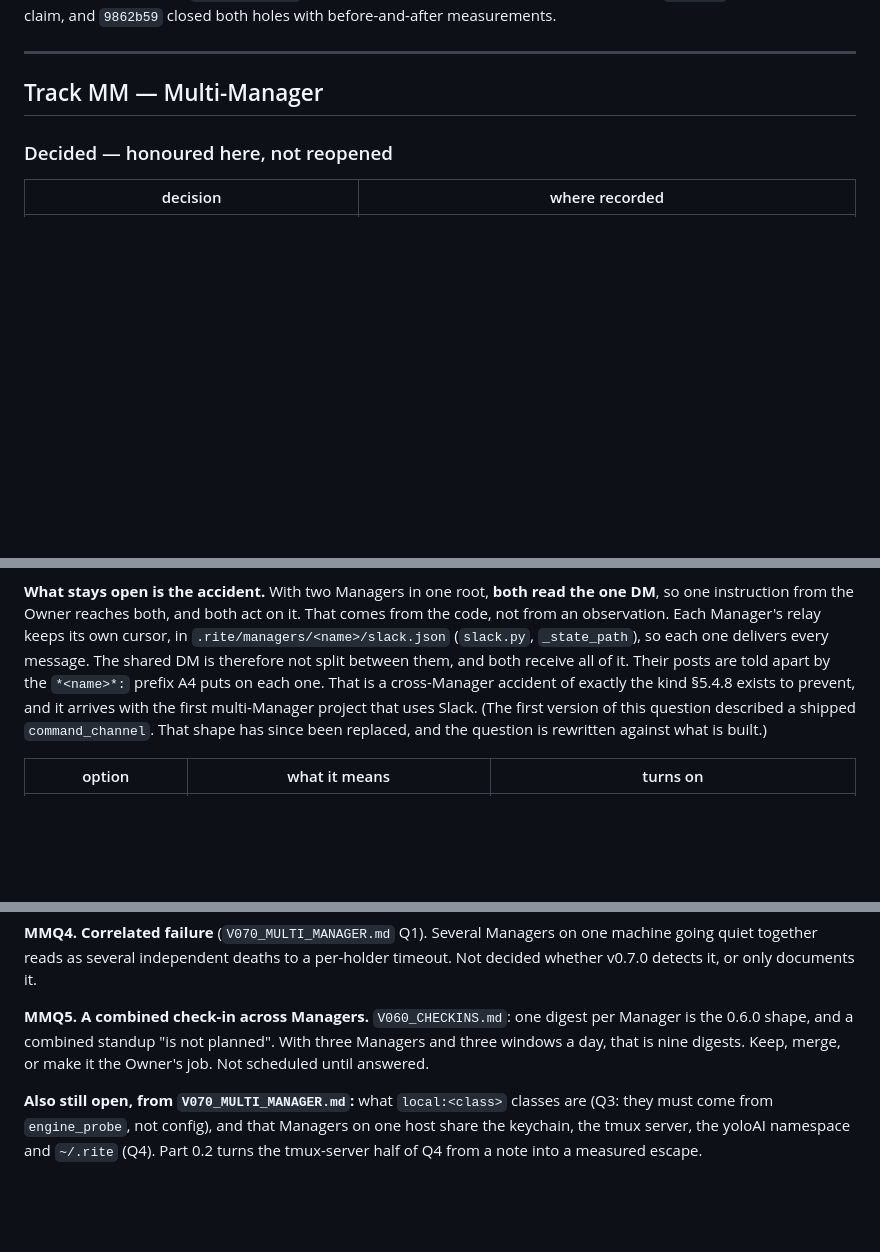
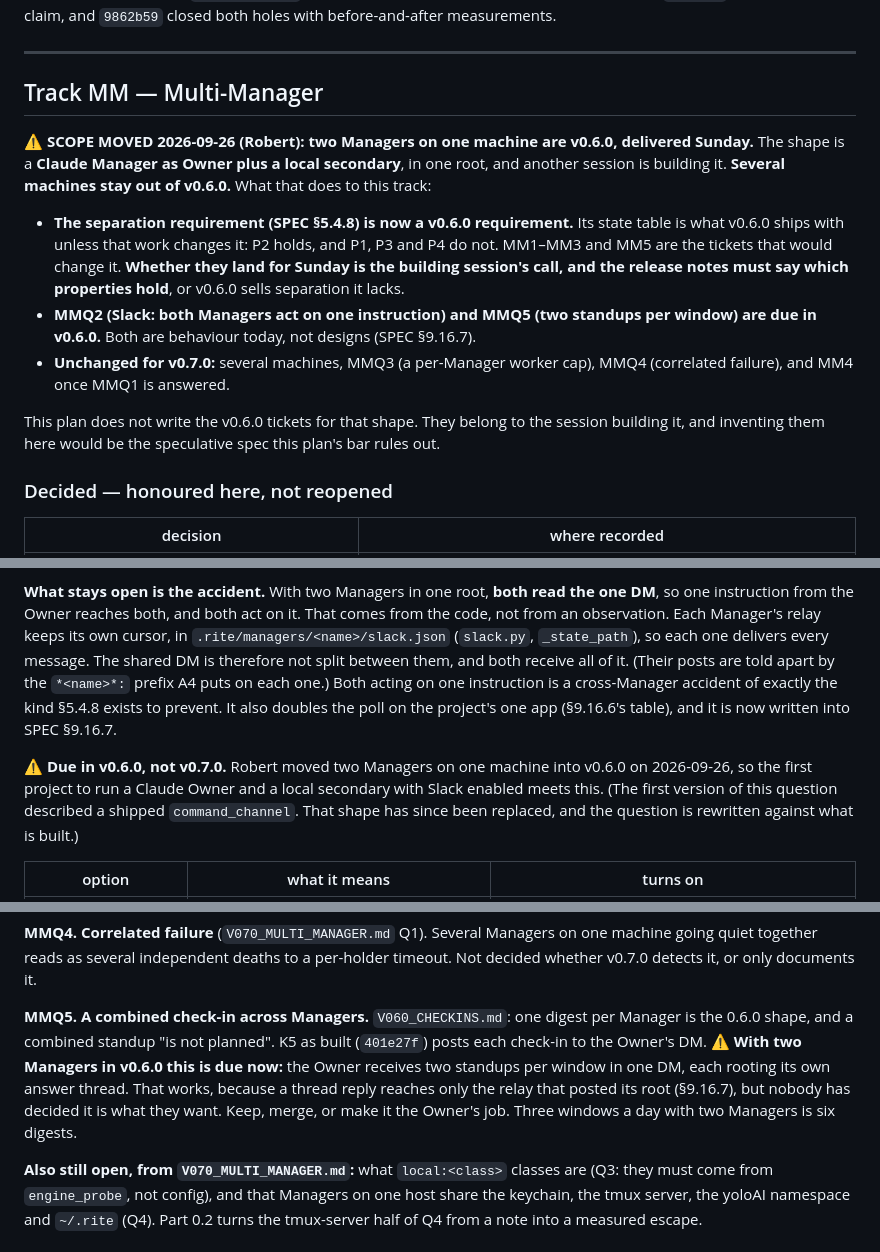
Before and after one commit to robbartoszewski/rite, a Markdown page: docs/design/V070_RELEASE_PLAN.md, 3 parts joined by grey strips. Rendered like a GitHub page; blank space fills up the shorter version.

Commit message:
Record two Managers in 0.6.0 in both plans, and update what K2-K6 built
Robert moved two Managers on one machine (a Claude Owner plus a local
secondary) into 0.6.0 on 2026-09-26. The v0.6.0 plan still opened with
'multi-manager is out'. It now leads with the change and points at what is
already true on main for that shape (SPEC §5.4.8, §9.16.7) and the
questions now due (MMQ2, MMQ5). Track MM in the v0.7.0 plan says what moved,
what stays for 0.7.0 (several machines, MMQ3, MMQ4), and that it does not
write the 0.6.0 tickets, because they belong to the session building them.

MMQ2 and MMQ5 are marked due in 0.6.0. MMQ5 now says what K5 built: two
Managers mean two standups per window in one DM, each with its own answer
thread. K2, K3 and K6 cite their commits and say what is observed. A
mangled paragraph in MMQ2 is repaired.

Co-Authored-By: Claude Opus 5.5 (1M context) <noreply@anthropic.com>

```diff
--- a/docs/design/V070_RELEASE_PLAN.md
+++ b/docs/design/V070_RELEASE_PLAN.md
@@ -186,6 +186,27 @@ both holes with before-and-after measurements.
 
 ## Track MM — Multi-Manager
 
+⚠ **SCOPE MOVED 2026-09-26 (Robert): two Managers on one machine are
+v0.6.0, delivered Sunday.** The shape is a **Claude Manager as Owner plus a
+local secondary**, in one root, and another session is building it. **Several
+machines stay out of v0.6.0.** What that does to this track:
+
+- **The separation requirement (SPEC §5.4.8) is now a v0.6.0 requirement.**
+  Its state table is what v0.6.0 ships with unless that work changes it: P2
+  holds, and P1, P3 and P4 do not. MM1–MM3 and MM5 are the tickets that would
+  change it. **Whether they land for Sunday is the building session's call,
+  and the release notes must say which properties hold**, or v0.6.0 sells
+  separation it lacks.
+- **MMQ2 (Slack: both Managers act on one instruction) and MMQ5 (two
+  standups per window) are due in v0.6.0.** Both are behaviour today, not
+  designs (SPEC §9.16.7).
+- **Unchanged for v0.7.0:** several machines, MMQ3 (a per-Manager worker
+  cap), MMQ4 (correlated failure), and MM4 once MMQ1 is answered.
+
+This plan does not write the v0.6.0 tickets for that shape. They belong to
+the session building it, and inventing them here would be the speculative
+spec this plan's bar rules out.
+
 ### Decided — honoured here, not reopened
 
 | decision | where recorded |
@@ -296,10 +317,15 @@ read the one DM**, so one instruction from the Owner reaches both, and both
 act on it. That comes from the code, not from an observation. Each Manager's
 relay keeps its own cursor, in `.rite/managers/<name>/slack.json`
 (`slack.py`, `_state_path`), so each one delivers every message. The shared
-DM is therefore not split between them, and both receive all of it. Their
-posts are told apart by the `*<name>*:` prefix A4 puts on each one. That is a cross-Manager accident of exactly the kind §5.4.8 exists
-to prevent, and it arrives with the first multi-Manager project that uses
-Slack. (The first version of this question described a shipped
+DM is therefore not split between them, and both receive all of it. (Their
+posts are told apart by the `*<name>*:` prefix A4 puts on each one.) Both
+acting on one instruction is a cross-Manager accident of exactly the kind
+§5.4.8 exists to prevent. It also doubles the poll on the project's one app
+(§9.16.6's table), and it is now written into SPEC §9.16.7.
+
+⚠ **Due in v0.6.0, not v0.7.0.** Robert moved two Managers on one machine
+into v0.6.0 on 2026-09-26, so the first project to run a Claude Owner and a
+local secondary with Slack enabled meets this. (The first version of this question described a shipped
 `command_channel`. That shape has since been replaced, and the question is
 rewritten against what is built.)
 
@@ -352,9 +378,13 @@ per-holder timeout. Not decided whether v0.7.0 detects it, or only documents
 it.
 
 **MMQ5. A combined check-in across Managers.** `V060_CHECKINS.md`: one digest
-per Manager is the 0.6.0 shape, and a combined standup "is not planned". With
-three Managers and three windows a day, that is nine digests. Keep, merge, or
-make it the Owner's job. Not scheduled until answered.
+per Manager is the 0.6.0 shape, and a combined standup "is not planned". K5
+as built (`401e27f`) posts each check-in to the Owner's DM. ⚠ **With two
+Managers in v0.6.0 this is due now:** the Owner receives two standups per
+window in one DM, each rooting its own answer thread. That works, because a
+thread reply reaches only the relay that posted its root (§9.16.7), but
+nobody has decided it is what they want. Keep, merge, or make it the
+Owner's job. Three windows a day with two Managers is six digests.
 
 **Also still open, from `V070_MULTI_MANAGER.md`:** what `local:<class>`
 classes are (Q3: they must come from `engine_probe`, not config), and that
```
Also changed, not shown: other parts of docs/design/V070_RELEASE_PLAN.md (+3 -3 lines), docs/design/V060_RELEASE_PLAN.md (+9 -0 lines).
